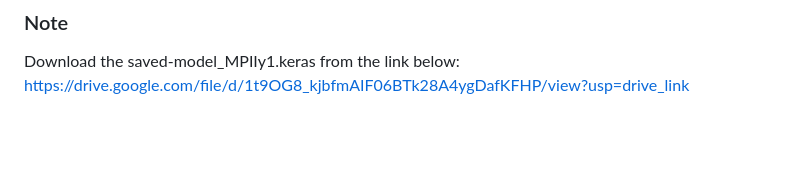
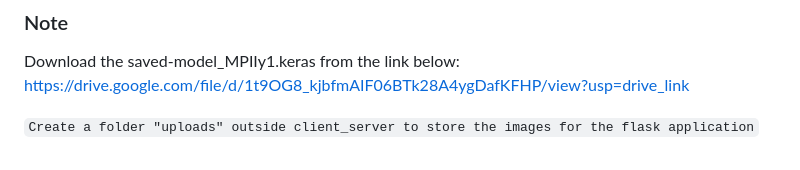
Before and after one commit to Harish-Balaji-B/Human-Pose-estimation-Using-CNN-and-Keypoint-R-CNN, a Markdown page: README.md, the part around the change. Rendered like a GitHub page; blank space fills up the shorter version.

```diff
--- a/README.md
+++ b/README.md
@@ -75,3 +75,5 @@ An web application using flask has also been implemented using key point RCNN wh
 ### Note
 Download the saved-model_MPIIy1.keras from the link below: <br>
 https://drive.google.com/file/d/1t9OG8_kjbfmAIF06BTk28A4ygDafKFHP/view?usp=drive_link
+
+`Create a folder "uploads" outside client_server to store the images for the flask application`
```
